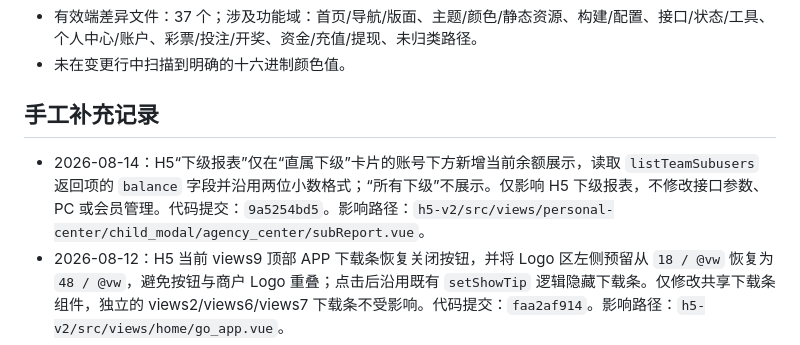
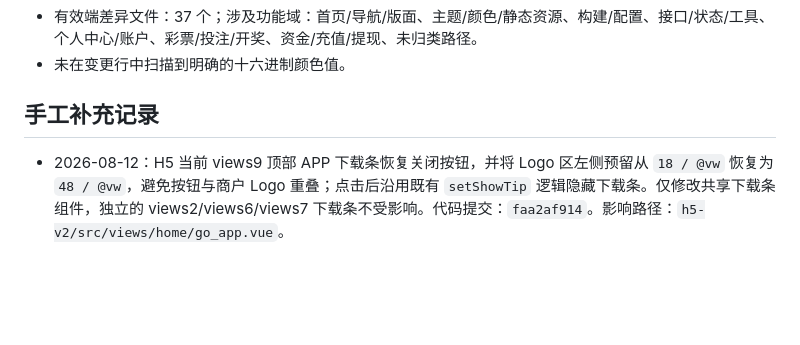
Before and after one commit to maolaila/fenxi, a Markdown page: branches/BY8365-YDSJ.md, the part around the change. GitHub-like rendering; blank space fills up the shorter version.

```diff
--- a/branches/BY8365-YDSJ.md
+++ b/branches/BY8365-YDSJ.md
@@ -14,7 +14,6 @@
 
 ## 手工补充记录
 
-- 2026-08-14：H5“下级报表”仅在“直属下级”卡片的账号下方新增当前余额展示，读取 `listTeamSubusers` 返回项的 `balance` 字段并沿用两位小数格式；“所有下级”不展示。仅影响 H5 下级报表，不修改接口参数、PC 或会员管理。代码提交：`9a5254bd5`。影响路径：`h5-v2/src/views/personal-center/child_modal/agency_center/subReport.vue`。
 - 2026-08-12：H5 当前 views9 顶部 APP 下载条恢复关闭按钮，并将 Logo 区左侧预留从 `18 / @vw` 恢复为 `48 / @vw`，避免按钮与商户 Logo 重叠；点击后沿用既有 `setShowTip` 逻辑隐藏下载条。仅修改共享下载条组件，独立的 views2/views6/views7 下载条不受影响。代码提交：`faa2af914`。影响路径：`h5-v2/src/views/home/go_app.vue`。
 - 2026-08-10：H5“立即下载”补齐下载地址竞态兜底并修正数据源优先级：已有 CMS 地址时直接使用；CMS 尚未回填时先等待/补拉 CMS 并再次读取；仅当 CMS 请求失败或确实无配置时，才使用已缓存或现拉的 APP 接口地址。下载使用当前页跳转，避免 iOS Safari 拦截异步新窗口；无可用地址时显示提示。代码提交：`5d971dc10`、`65bd4cbc8`。影响路径：`h5-v2/src/views/home/go_app.vue`、`h5-v2/src/components/dappandroid/index.vue`。
 - 2026-08-10：H5 公司入款的数字货币充值下拉将汇率文案从“1+通道名”调整为“通道名+1”，例如“当前汇率：云顶世界财务1 = 6.74元”。仅调整展示顺序，不修改汇率、金额换算、通道选择或充值提交。代码提交：`5d971dc10`。影响路径：`h5-v2/src/views/personal-center/child_modal/recharge_list/components/digital-currency-tab.vue`。
```
Also changed, not shown: h5-v2/功能地图总览.md (+0 -1 lines).
